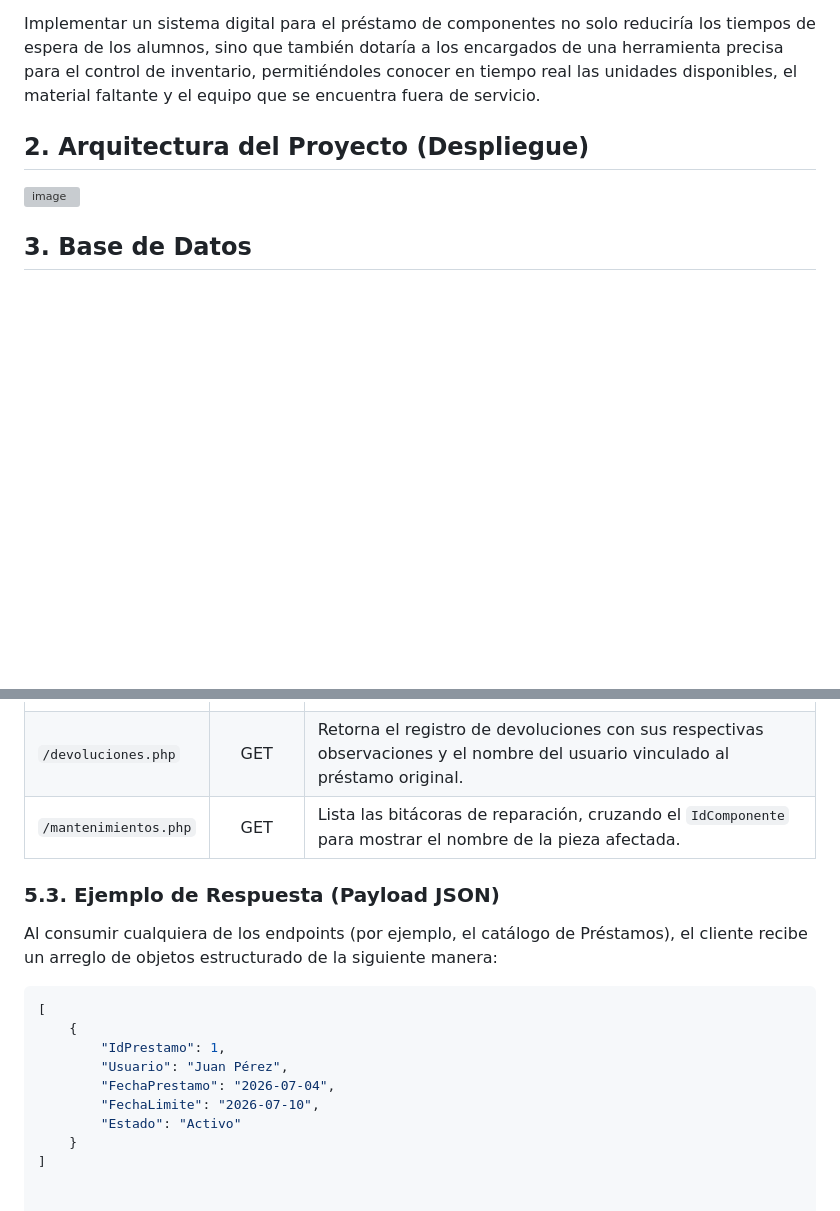
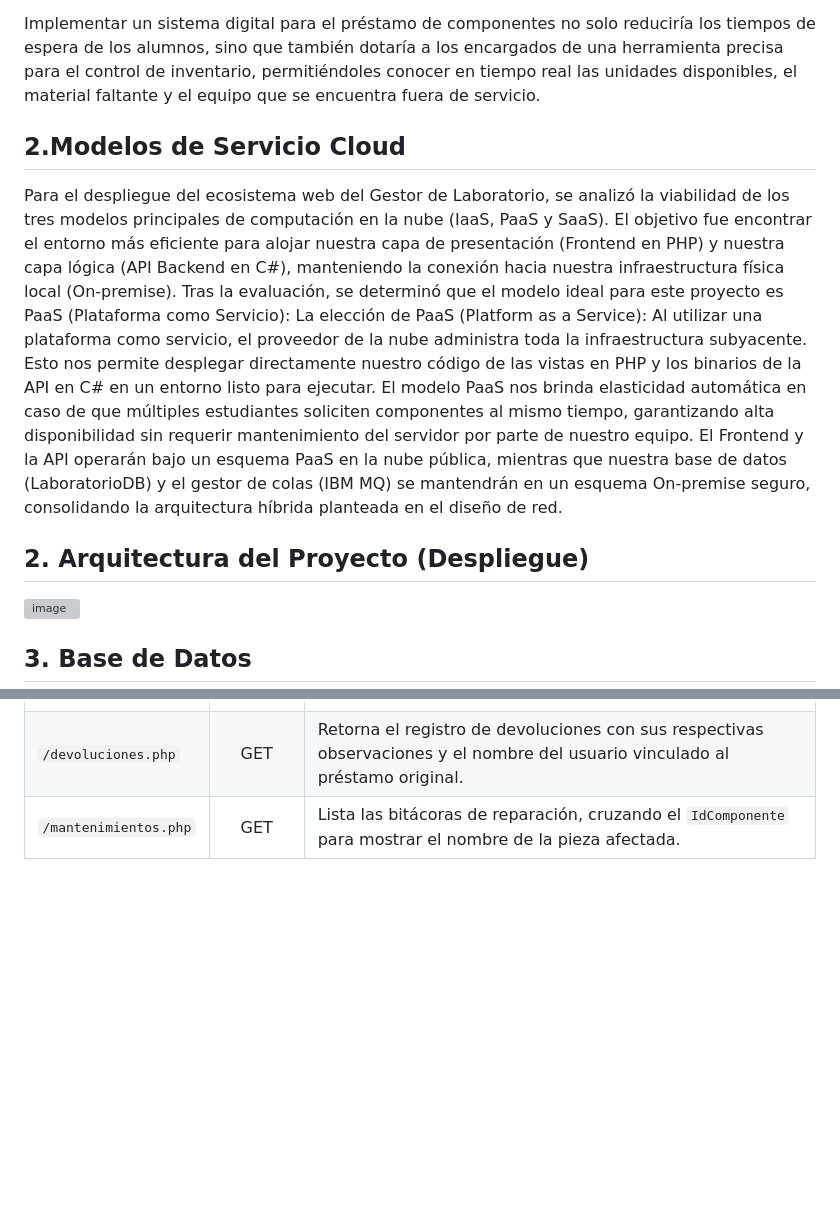
Before and after one commit to mxvengance-debug/sistema-gestion-laboratorio, a Markdown page: README.md, 2 parts joined by grey strips. GitHub-like rendering; blank space fills up the shorter version; grey boxes are pictures that could not be loaded.

````diff
--- a/README.md
+++ b/README.md
@@ -13,6 +13,13 @@
 Para los estudiantes, la gestión eficiente del tiempo es fundamental; la pérdida de unos pocos minutos puede afectar significativamente el desarrollo y conclusión de una práctica. Aunque la digitalización ha optimizado procesos en áreas como bibliotecas y otros centros de investigación, la Escuela Superior de Ingeniería Mecánica y Eléctrica (ESIME) Unidad Culhuacán aún requiere modernizar la administración de sus laboratorios.
 
  Implementar un sistema digital para el préstamo de componentes no solo reduciría los tiempos de espera de los alumnos, sino que también dotaría a los encargados de una herramienta precisa para el control de inventario, permitiéndoles conocer en tiempo real las unidades disponibles, el material faltante y el equipo que se encuentra fuera de servicio.
+
+ ## 2.Modelos de Servicio Cloud
+Para el despliegue del ecosistema web del Gestor de Laboratorio, se analizó la viabilidad de los tres modelos principales de computación en la nube (IaaS, PaaS y SaaS). El objetivo fue encontrar el entorno más eficiente para alojar nuestra capa de presentación (Frontend en PHP) y nuestra capa lógica (API Backend en C#), manteniendo la conexión hacia nuestra infraestructura física local (On-premise).
+Tras la evaluación, se determinó que el modelo ideal para este proyecto es PaaS (Plataforma como Servicio):
+La elección de PaaS (Platform as a Service): Al utilizar una plataforma como servicio, el proveedor de la nube administra toda la infraestructura subyacente. Esto nos permite desplegar directamente nuestro código de las vistas en PHP y los binarios de la API en C# en un entorno listo para ejecutar. El modelo PaaS nos brinda elasticidad automática en caso de que múltiples estudiantes soliciten componentes al mismo tiempo, garantizando alta disponibilidad sin requerir mantenimiento del servidor por parte de nuestro equipo.
+El Frontend y la API operarán bajo un esquema PaaS en la nube pública, mientras que nuestra base de datos (LaboratorioDB) y el gestor de colas (IBM MQ) se mantendrán en un esquema On-premise seguro, consolidando la arquitectura híbrida planteada en el diseño de red.
+
 
 
 ## 2. Arquitectura del Proyecto (Despliegue)
@@ -162,17 +169,3 @@ Los siguientes servicios exponen los datos transaccionales y de catálogo. Se im
 | `/prestamos.php` | GET | Lista el historial de préstamos, cruzando el `IdUsuario` para mostrar el nombre del solicitante. |
 | `/devoluciones.php` | GET | Retorna el registro de devoluciones con sus respectivas observaciones y el nombre del usuario vinculado al préstamo original. |
 | `/mantenimientos.php` | GET | Lista las bitácoras de reparación, cruzando el `IdComponente` para mostrar el nombre de la pieza afectada. |
-
-### 5.3. Ejemplo de Respuesta (Payload JSON)
-Al consumir cualquiera de los endpoints (por ejemplo, el catálogo de Préstamos), el cliente recibe un arreglo de objetos estructurado de la siguiente manera:
-
-```json
-[
-    {
-        "IdPrestamo": 1,
-        "Usuario": "Juan Pérez",
-        "FechaPrestamo": "2026-07-04",
-        "FechaLimite": "2026-07-10",
-        "Estado": "Activo"
-    }
-]
````
